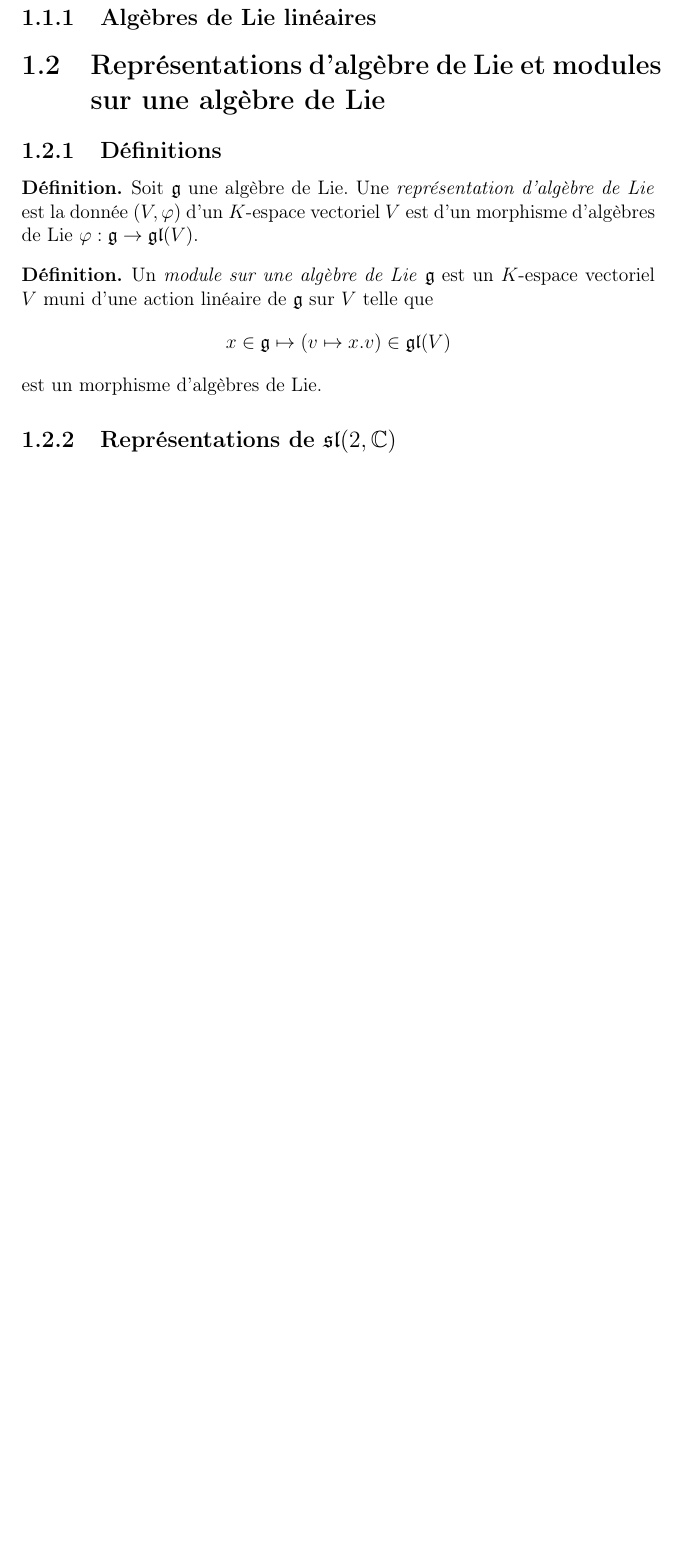
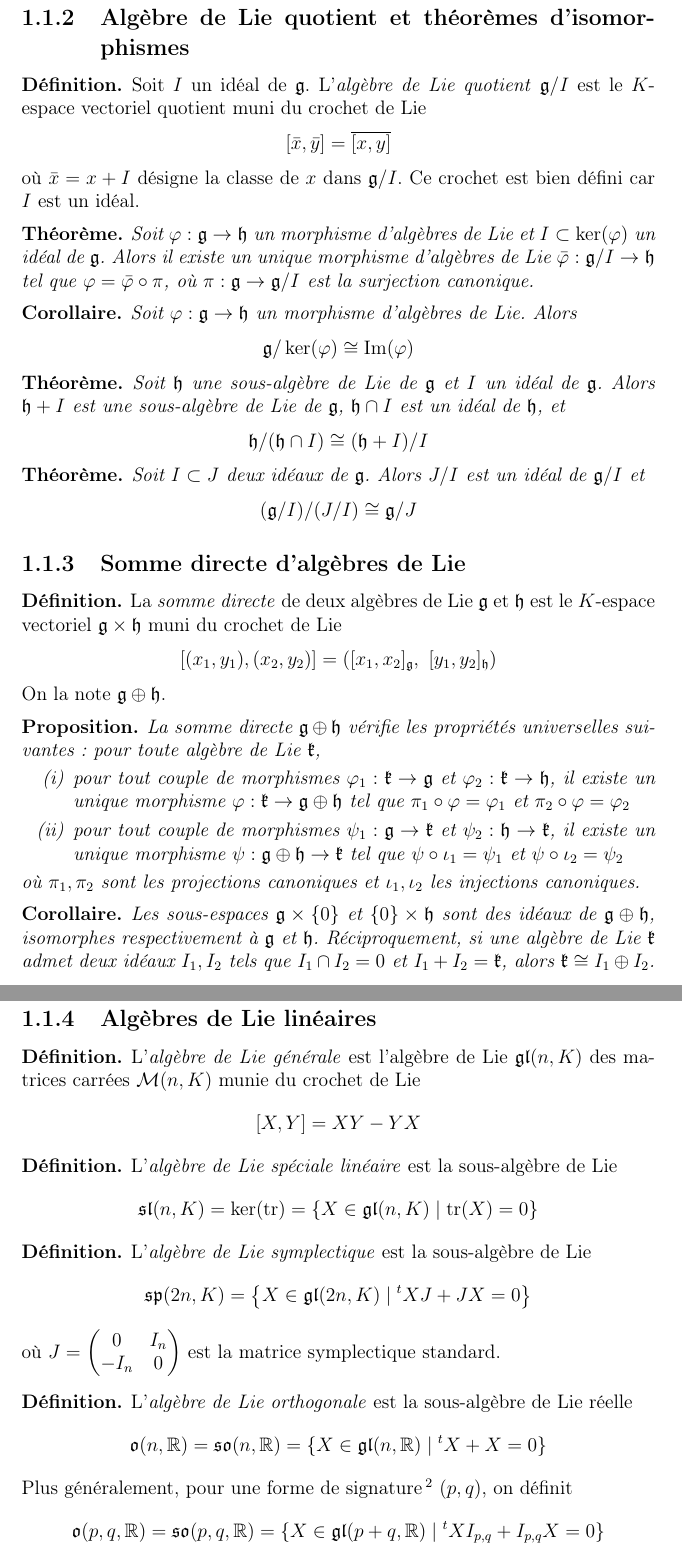
Before and after one commit to JeremyGerin/Physique-Mathematiques, a LaTeX book (main.tex, which reads content/lie_algebras.tex, preamble/macros.tex): part of page 5 of 8 before the commit and two parts of pages 5 and 6 of 9 after it, the two joined at a grey line, cut at the place of the change, the shorter picture padded with empty space. Compiled offline with pdfLaTeX.

Commit message:
update lie_algebras.tex

```diff
--- a/content/lie_algebras.tex
+++ b/content/lie_algebras.tex
@@ -41,37 +42,92 @@ Dans tout ce chapitre, soit $K$ un corps.
     }
 }
 
-%TODO: preuve de cette proposition
+%TODO: preuve
 
-%TODO: Quotient d'une algèbre de Lie par un idéal & Théorème d'isomorphisme
+\subsection{Algèbre de Lie quotient et théorèmes d'isomorphismes}
 
-%TODO: Somme directe d'algèbre de Lie
+\defi{
+    Soit $I$ un idéal de $\mathfrak{g}$. L'\emphindex{algèbre de Lie quotient} $\mathfrak{g}/I$ est le $K$-espace vectoriel quotient muni du crochet de Lie
+    $$[\bar{x}, \bar{y}] = \overline{[x,y]}$$
+    où $\bar{x} = x + I$ désigne la classe de $x$ dans $\mathfrak{g}/I$. Ce crochet est bien défini car $I$ est un idéal.
+}
+
+
+\thm{
+    Soit $\varphi : \mathfrak{g} \to \mathfrak{h}$ un morphisme d'algèbres de Lie et $I \subset \ker(\varphi)$ un idéal de $\mathfrak{g}$. Alors il existe un unique morphisme d'algèbres de Lie $\bar{\varphi} : \mathfrak{g}/I \to \mathfrak{h}$ tel que $\varphi = \bar{\varphi} \circ \pi$, où $\pi : \mathfrak{g} \to \mathfrak{g}/I$ est la surjection canonique.
+}
+
+%TODO: preuve
+
+\cor{
+    Soit $\varphi : \mathfrak{g} \to \mathfrak{h}$ un morphisme d'algèbres de Lie. Alors
+    $$\mathfrak{g}/\ker(\varphi) \cong \Img(\varphi)$$
+}
+
+%TODO: preuve
+
+\thm{
+    Soit $\mathfrak{h}$ une sous-algèbre de Lie de $\mathfrak{g}$ et $I$ un idéal de $\mathfrak{g}$. Alors $\mathfrak{h} + I$ est une sous-algèbre de Lie de $\mathfrak{g}$, $\mathfrak{h} \cap I$ est un idéal de $\mathfrak{h}$, et
+    $$\mathfrak{h}/(\mathfrak{h} \cap I) \cong (\mathfrak{h} + I)/I$$
+}
+
+%TODO: preuve
+
+\thm{
+    Soit $I \subset J$ deux idéaux de $\mathfrak{g}$. Alors $J/I$ est un idéal de $\mathfrak{g}/I$ et
+    $$(\mathfrak{g}/I)/(J/I) \cong \mathfrak{g}/J$$
+}
+
+%TODO: preuve
+
+\subsection{Somme directe d'algèbres de Lie}
+
+\defi{
+    La \emphindex{somme directe} de deux algèbres de Lie $\mathfrak{g}$ et $\mathfrak{h}$ est le $K$-espace vectoriel $\mathfrak{g} \times \mathfrak{h}$ muni du crochet de Lie
+    $$[(x_1, y_1), (x_2, y_2)] = ([x_1, x_2]_{\mathfrak{g}},\ [y_1, y_2]_{\mathfrak{h}})$$
+    On la note $\mathfrak{g} \oplus \mathfrak{h}$.
+}
+
+\prop{
+    La somme directe $\mathfrak{g} \oplus \mathfrak{h}$ vérifie les propriétés universelles suivantes : pour toute algèbre de Lie $\mathfrak{k}$,
+    \ilist{
+        \item pour tout couple de morphismes $\varphi_1 : \mathfrak{k} \to \mathfrak{g}$ et $\varphi_2 : \mathfrak{k} \to \mathfrak{h}$, il existe un unique morphisme $\varphi : \mathfrak{k} \to \mathfrak{g} \oplus \mathfrak{h}$ tel que $\pi_1 \circ \varphi = \varphi_1$ et $\pi_2 \circ \varphi = \varphi_2$
+        \item pour tout couple de morphismes $\psi_1 : \mathfrak{g} \to \mathfrak{k}$ et $\psi_2 : \mathfrak{h} \to \mathfrak{k}$, il existe un unique morphisme $\psi : \mathfrak{g} \oplus \mathfrak{h} \to \mathfrak{k}$ tel que $\psi \circ \iota_1 = \psi_1$ et $\psi \circ \iota_2 = \psi_2$
+    }
+    où $\pi_1, \pi_2$ sont les projections canoniques et $\iota_1, \iota_2$ les injections canoniques.
+}
+
+%TODO: preuve
+
+\cor{
+    Les sous-espaces $\mathfrak{g} \times \{0\}$ et $\{0\} \times \mathfrak{h}$ sont des idéaux de $\mathfrak{g} \oplus \mathfrak{h}$, isomorphes respectivement à $\mathfrak{g}$ et $\mathfrak{h}$. Réciproquement, si une algèbre de Lie $\mathfrak{k}$ admet deux idéaux $I_1, I_2$ tels que $I_1 \cap I_2 = 0$ et $I_1 + I_2 = \mathfrak{k}$, alors $\mathfrak{k} \cong I_1 \oplus I_2$.
+}
+
+%TODO: preuve
 
 \subsection{Algèbres de Lie linéaires}
 
-%TODO: Algèbre de Lie des dérivations
-
-\section{Représentations d'algèbre de Lie et modules sur une algèbre de Lie}
-
-\subsection{Définitions}
-
 \defi{
-    Soit $\mathfrak{g}$ une algèbre de Lie. Une \emphindex{représentation d'algèbre de Lie} est la donnée $(V, \varphi)$ d'un $K$-espace vectoriel $V$ est d'un morphisme d'algèbres de Lie $\varphi : \mathfrak{g} \to \gl(V)$.
+    L'\emphindex{algèbre de Lie générale} est l'algèbre de Lie $\mathfrak{gl}(n, K)$ des matrices carrées $\mathcal{M}(n, K)$ munie du crochet de Lie
+    $$[X, Y] = XY - YX$$
 }
 
 \defi{
-    Un \emphindex{module sur une algèbre de Lie} $\mathfrak{g}$ est un $K$-espace vectoriel $V$ muni d'une action linéaire de $\mathfrak{g}$ sur $V$ telle que
-    $$x\in \mathfrak{g} \mapsto (v\mapsto x.v) \in \gl(V)$$ est un morphisme d'algèbres de Lie.
+    L'\emphindex{algèbre de Lie spéciale linéaire} est la sous-algèbre de Lie
+    $$\mathfrak{sl}(n, K) = \ker(\tr) = \{ X \in \mathfrak{gl}(n, K) \mid \tr(X) = 0 \}$$
 }
 
-%TODO: somme directe, produit tensoriel, ... de représentations d'algèbre de Lie
+\defi{
+    L'\emphindex{algèbre de Lie symplectique} est la sous-algèbre de Lie
+    $$\mathfrak{sp}(2n, K) = \left\{ X \in \mathfrak{gl}(2n, K) \mid \transpose{X} J + J X = 0 \right\}$$
+    où $J = \begin{pmatrix} 0 & I_n \\ -I_n & 0 \end{pmatrix}$ est la matrice symplectique standard.
+}
 
-%TODO: morphisme de g-module, sous-module
+\defi{
+    L'\emphindex{algèbre de Lie orthogonale} est la sous-algèbre de Lie réelle
+    $$\mathfrak{o}(n, \mathbb{R}) = \mathfrak{so}(n, \mathbb{R}) = \{ X \in \mathfrak{gl}(n, \mathbb{R}) \mid \transpose{X} + X = 0 \}$$
+    Plus généralement, pour une forme de signature\footnote{La convention choisie ici place les valeurs négatives en premier dans $I_{p,q}$. L'autre convention, qui place les valeurs positives en premier, est également répandue et donne une algèbre de Lie isomorphe.} $(p, q)$, on définit
+    $$\mathfrak{o}(p, q, \mathbb{R}) = \mathfrak{so}(p, q, \mathbb{R}) = \{ X \in \mathfrak{gl}(p+q, \mathbb{R}) \mid \transpose{X} I_{p,q} + I_{p,q} X = 0 \}$$
+    où $I_{p,q} = \begin{pmatrix} -I_p & 0 \\ 0 & I_q \end{pmatrix}$.
+}
 
-%TODO: lemme de Schur
-
-%TODO: theorem de Weyl
-
-%TODO: préservation de la decomposition de Jordan
-
-\subsection{Représentations de $\mathfrak{sl}(2, \C)$}
--- a/preamble/macros.tex
+++ b/preamble/macros.tex
@@ -6,11 +6,11 @@
 \newcommand{\preuve}[1]{\begin{proof}#1\end{proof}}
 \newcommand{\ex}[1]{\begin{example}#1\end{example}}
 \newcommand{\rem}[1]{\begin{remark}#1\end{remark}}
+\newcommand{\transpose}[1]{{}^t#1}
 
 \DeclareMathOperator{\N}{\mathbb{N}}
 \DeclareMathOperator{\C}{\mathbb{C}}
 \DeclareMathOperator{\End}{End}
-\DeclareMathOperator{\gl}{\mathfrak{gl}}
 \DeclareMathOperator{\ad}{ad}
 \DeclareMathOperator{\tr}{tr}
 \DeclareMathOperator{\rad}{\mathcal{R}}
```
Also changed, not shown: README.md, content/lie_algebras.tex (15 more changed lines), 1 other file.
